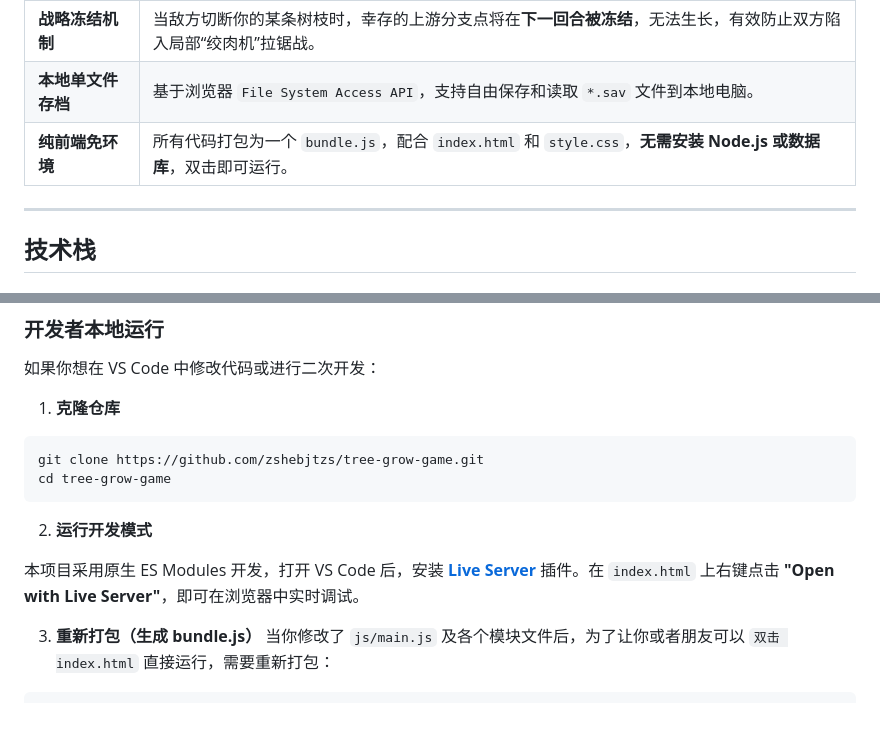
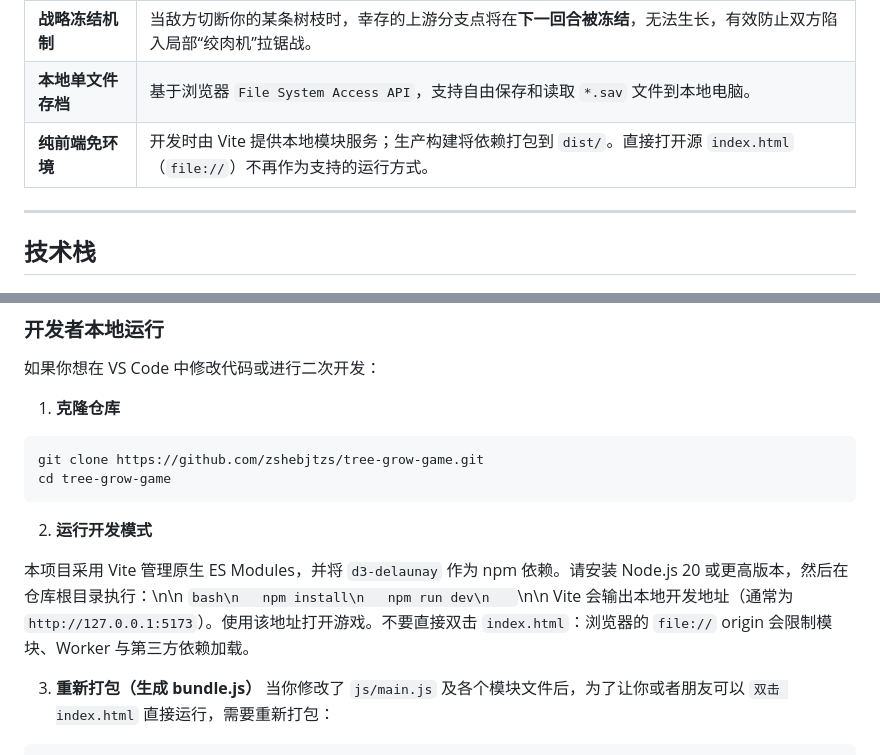
Before and after one commit to zshebjtzs/tree-grow-game, a Markdown page: README.md, 2 parts joined by grey strips. Drawn GitHub-style; blank space fills up the shorter version.

Commit message:
docs: document supported local Vite workflow

````diff
--- a/README.md
+++ b/README.md
@@ -53,7 +53,7 @@
 | **图论战斗核心** | 生长受限于“单步穿线”；战斗时支持**直接摧毁分支点**、**连锁摧毁向上回溯**、**免疫堡垒**（>3条连接）绝对防御。 |
 | **战略冻结机制** | 当敌方切断你的某条树枝时，幸存的上游分支点将在**下一回合被冻结**，无法生长，有效防止双方陷入局部“绞肉机”拉锯战。 |
 | **本地单文件存档** | 基于浏览器 `File System Access API`，支持自由保存和读取 `*.sav` 文件到本地电脑。 |
-| **纯前端免环境** | 所有代码打包为一个 `bundle.js`，配合 `index.html` 和 `style.css`，**无需安装 Node.js 或数据库**，双击即可运行。 |
+| **纯前端免环境** | 开发时由 Vite 提供本地模块服务；生产构建将依赖打包到 `dist/`。直接打开源 `index.html`（`file://`）不再作为支持的运行方式。 |
 
 ---
 
@@ -128,7 +128,7 @@ tree-grow-game/
 
 2.  **运行开发模式**
 
-   本项目采用原生 ES Modules 开发，打开 VS Code 后，安装 **[Live Server](https://marketplace.visualstudio.com/items?itemName=ritwickdey.LiveServer)** 插件。在 `index.html` 上右键点击 **"Open with Live Server"**，即可在浏览器中实时调试。
+   本项目采用 Vite 管理原生 ES Modules，并将 `d3-delaunay` 作为 npm 依赖。请安装 Node.js 20 或更高版本，然后在仓库根目录执行：\n\n   ```bash\n   npm install\n   npm run dev\n   ```\n\n   Vite 会输出本地开发地址（通常为 `http://127.0.0.1:5173`）。使用该地址打开游戏。不要直接双击 `index.html`：浏览器的 `file://` origin 会限制模块、Worker 与第三方依赖加载。
 
 3.  **重新打包（生成 bundle.js）**
    当你修改了 `js/main.js` 及各个模块文件后，为了让你或者朋友可以 `双击 index.html` 直接运行，需要重新打包：
````
